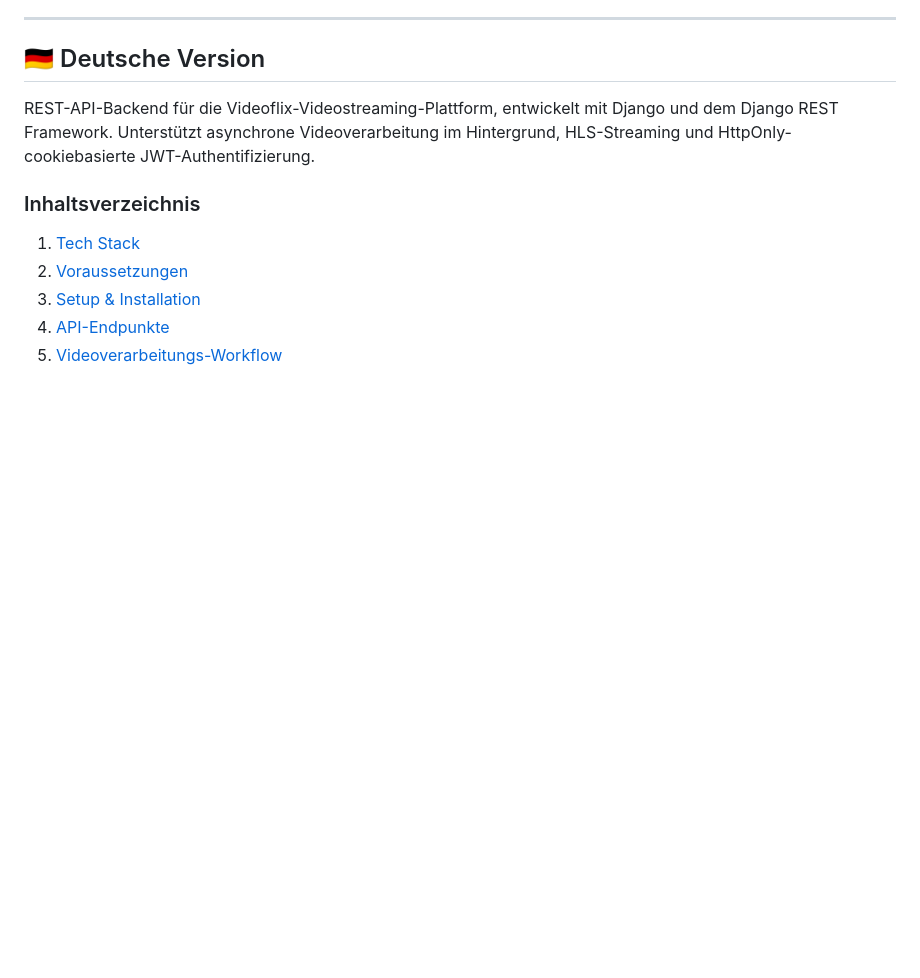
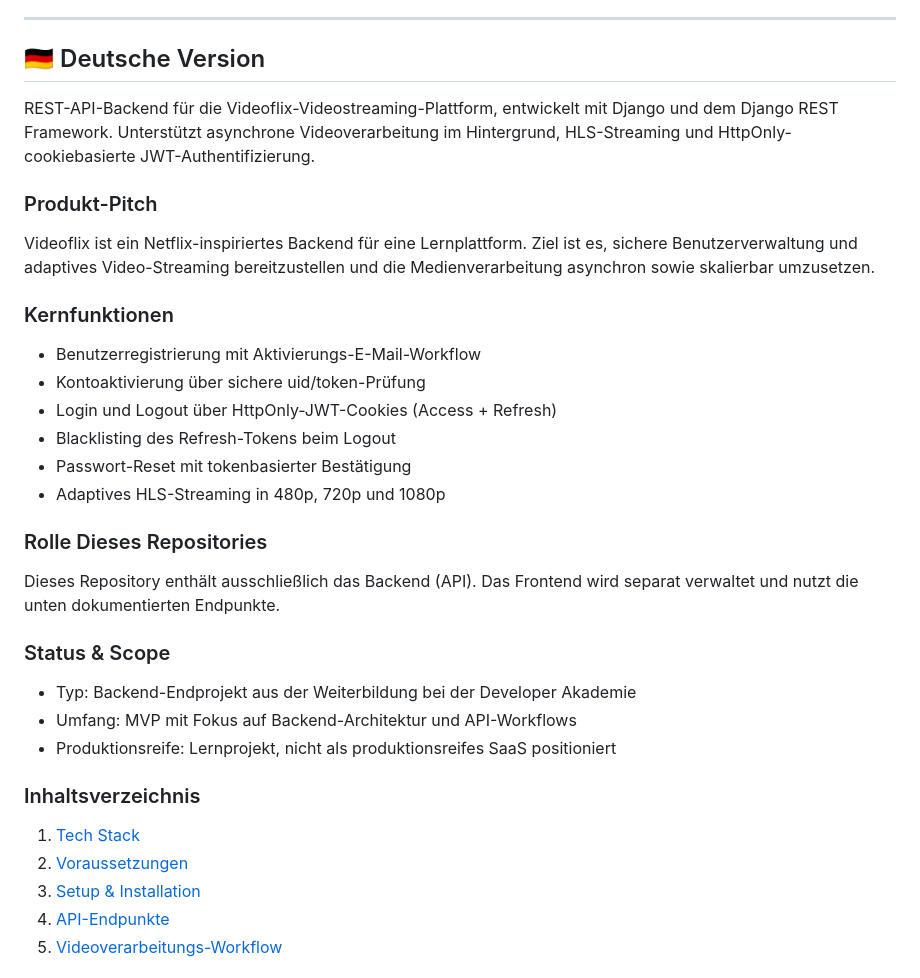
Before and after one commit to JermaineJeromeDev/Videoflix, a Markdown page: README.md, the part around one of its changes. GitHub-like rendering; blank space fills up the shorter version.

```diff
--- a/README.md
+++ b/README.md
@@ -127,6 +150,29 @@ Videos are uploaded exclusively via the Django Admin interface (`http://localhos
 
 REST-API-Backend für die Videoflix-Videostreaming-Plattform, entwickelt mit Django und dem Django REST Framework. Unterstützt asynchrone Videoverarbeitung im Hintergrund, HLS-Streaming und HttpOnly-cookiebasierte JWT-Authentifizierung.
 
+### Produkt-Pitch
+
+Videoflix ist ein Netflix-inspiriertes Backend für eine Lernplattform. Ziel ist es, sichere Benutzerverwaltung und adaptives Video-Streaming bereitzustellen und die Medienverarbeitung asynchron sowie skalierbar umzusetzen.
+
+### Kernfunktionen
+
+- Benutzerregistrierung mit Aktivierungs-E-Mail-Workflow
+- Kontoaktivierung über sichere uid/token-Prüfung
+- Login und Logout über HttpOnly-JWT-Cookies (Access + Refresh)
+- Blacklisting des Refresh-Tokens beim Logout
+- Passwort-Reset mit tokenbasierter Bestätigung
+- Adaptives HLS-Streaming in 480p, 720p und 1080p
+
+### Rolle Dieses Repositories
+
+Dieses Repository enthält ausschließlich das Backend (API). Das Frontend wird separat verwaltet und nutzt die unten dokumentierten Endpunkte.
+
+### Status & Scope
+
+- Typ: Backend-Endprojekt aus der Weiterbildung bei der Developer Akademie
+- Umfang: MVP mit Fokus auf Backend-Architektur und API-Workflows
+- Produktionsreife: Lernprojekt, nicht als produktionsreifes SaaS positioniert
+
 ### Inhaltsverzeichnis
 
 1. [Tech Stack](#tech-stack-de)
```
Also changed, not shown: other parts of README.md (+23 -0 lines).
